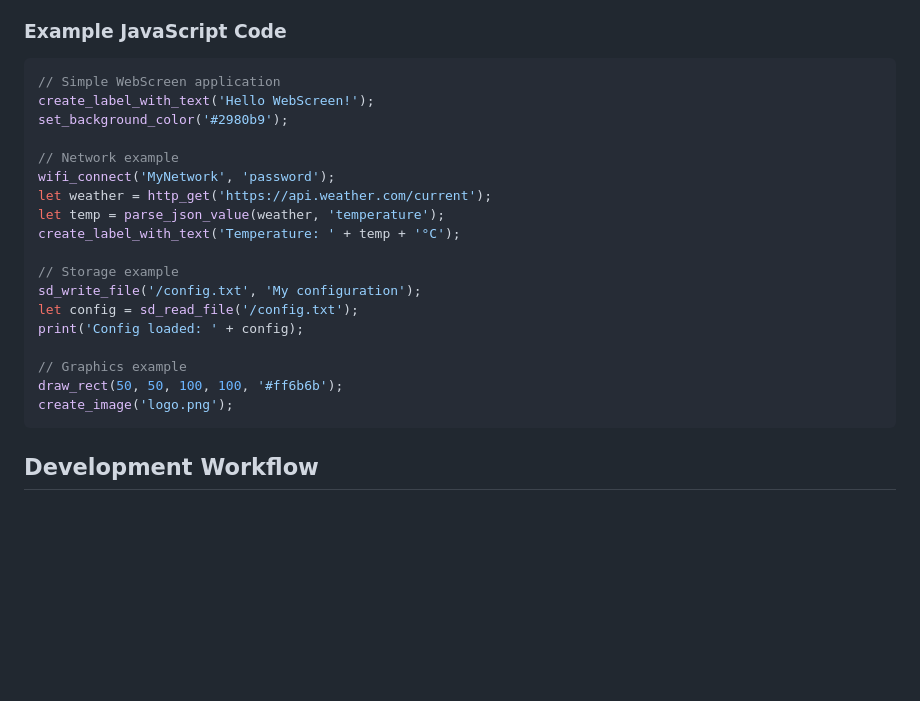
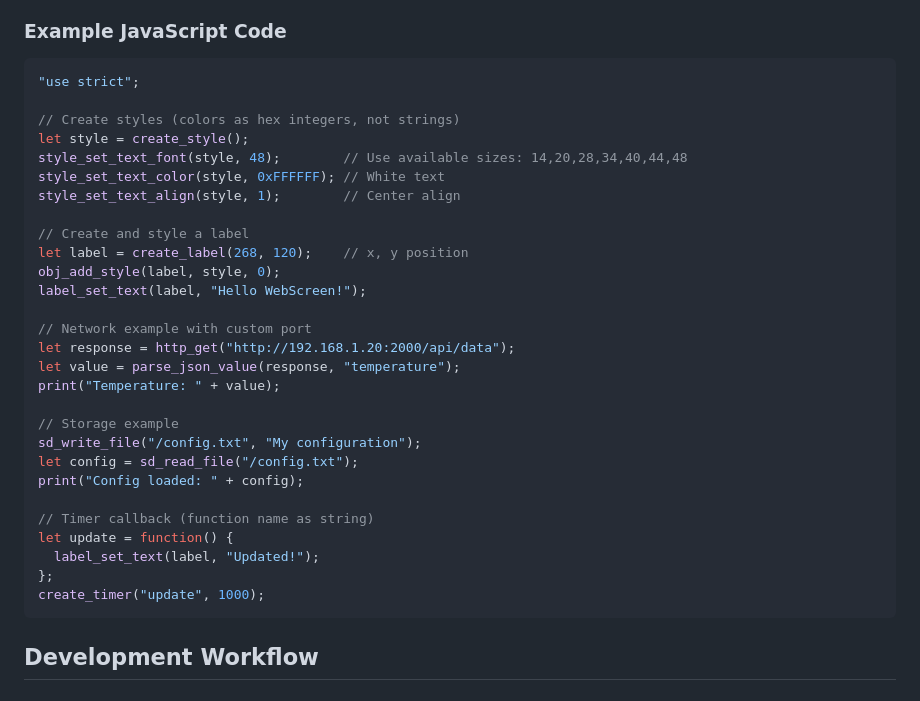
Before and after one commit to HW-Lab-Hardware-Design-Agency/WebScreen-Serial-IDE, a Markdown page: README.md, the part around one of its changes. Rendered like a GitHub page; blank space fills up the shorter version.

````diff
--- a/README.md
+++ b/README.md
@@ -102,24 +102,34 @@ All WebScreen serial commands are supported with auto-completion:
 ### Example JavaScript Code
 
 ```javascript
-// Simple WebScreen application
-create_label_with_text('Hello WebScreen!');
-set_background_color('#2980b9');
+"use strict";
 
-// Network example
-wifi_connect('MyNetwork', 'password');
-let weather = http_get('https://api.weather.com/current');
-let temp = parse_json_value(weather, 'temperature');
-create_label_with_text('Temperature: ' + temp + '°C');
+// Create styles (colors as hex integers, not strings)
+let style = create_style();
+style_set_text_font(style, 48);        // Use available sizes: 14,20,28,34,40,44,48
+style_set_text_color(style, 0xFFFFFF); // White text
+style_set_text_align(style, 1);        // Center align
+
+// Create and style a label
+let label = create_label(268, 120);    // x, y position
+obj_add_style(label, style, 0);
+label_set_text(label, "Hello WebScreen!");
+
+// Network example with custom port
+let response = http_get("http://192.168.1.20:2000/api/data");
+let value = parse_json_value(response, "temperature");
+print("Temperature: " + value);
 
 // Storage example
-sd_write_file('/config.txt', 'My configuration');
-let config = sd_read_file('/config.txt');
-print('Config loaded: ' + config);
+sd_write_file("/config.txt", "My configuration");
+let config = sd_read_file("/config.txt");
+print("Config loaded: " + config);
 
-// Graphics example
-draw_rect(50, 50, 100, 100, '#ff6b6b');
-create_image('logo.png');
+// Timer callback (function name as string)
+let update = function() {
+  label_set_text(label, "Updated!");
+};
+create_timer("update", 1000);
 ```
 
 ## Development Workflow
````
Also changed, not shown: other parts of README.md (+47 -7 lines).
